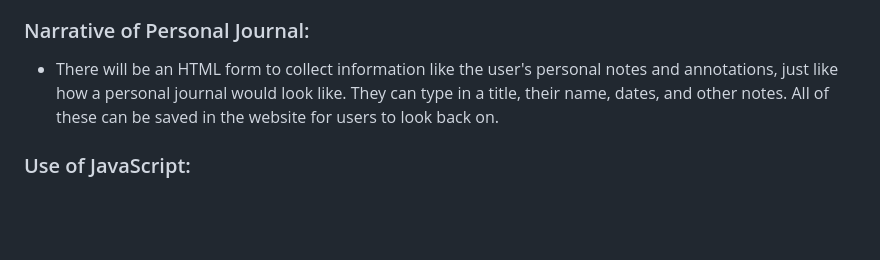
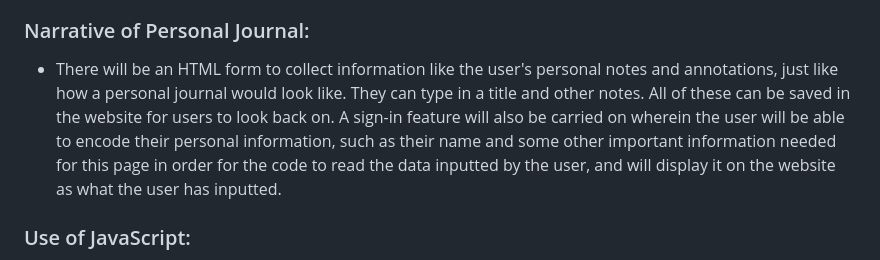
Before and after one commit to sytherese/2nd-To-4th-Qtr-Repository-DelaRosa_Sy, a Markdown page: README.md, the part around the change. Drawn GitHub-style; blank space fills up the shorter version.

Commit message:
Journal description

```diff
--- a/README.md
+++ b/README.md
@@ -27,7 +27,7 @@ This webpage aims to inform and introduce users to the TV show, Brooklyn 99. Div
 
 
 ### Narrative of Personal Journal:
-- There will be an HTML form to collect information like the user's personal notes and annotations, just like how a personal journal would look like. They can type in a title, their name, dates, and other notes. All of these can be saved in the website for users to look back on.
+- There will be an HTML form to collect information like the user's personal notes and annotations, just like how a personal journal would look like. They can type in a title and other notes. All of these can be saved in the website for users to look back on. A sign-in feature will also be carried on wherein the user will be able to encode their personal information, such as their name and some other important information needed for this page in order for the code to read the data inputted by the user, and will display it on the website as what the user has inputted.
 
 
 ### Use of JavaScript:
```
